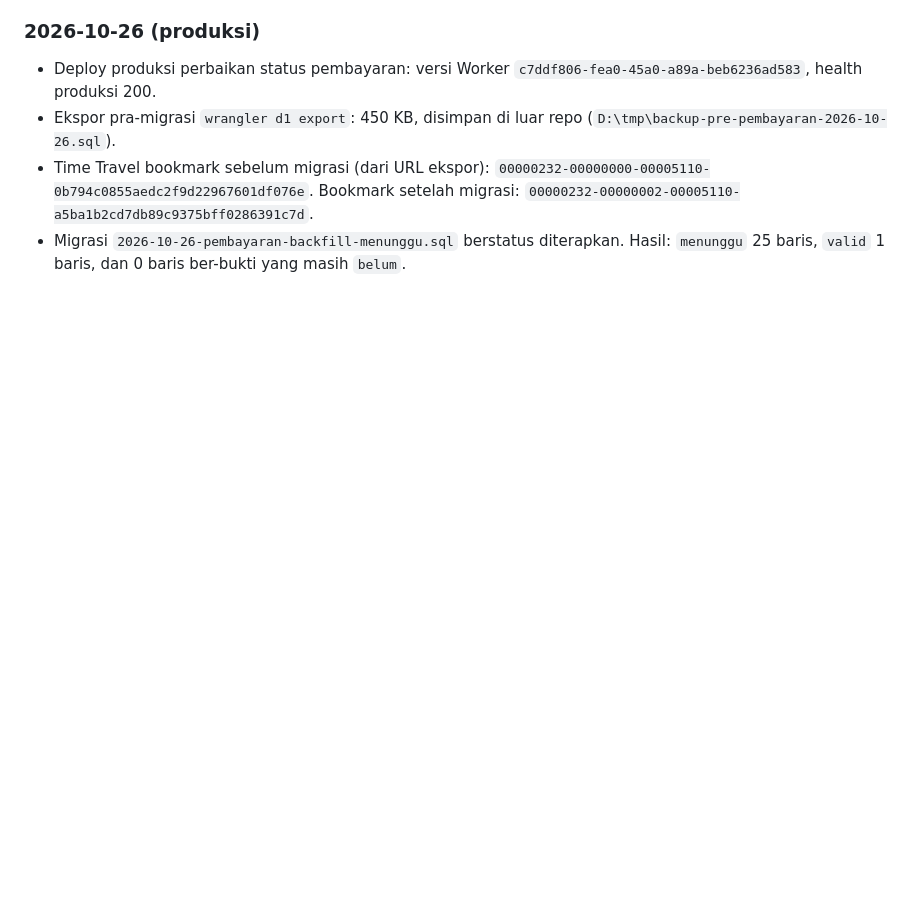
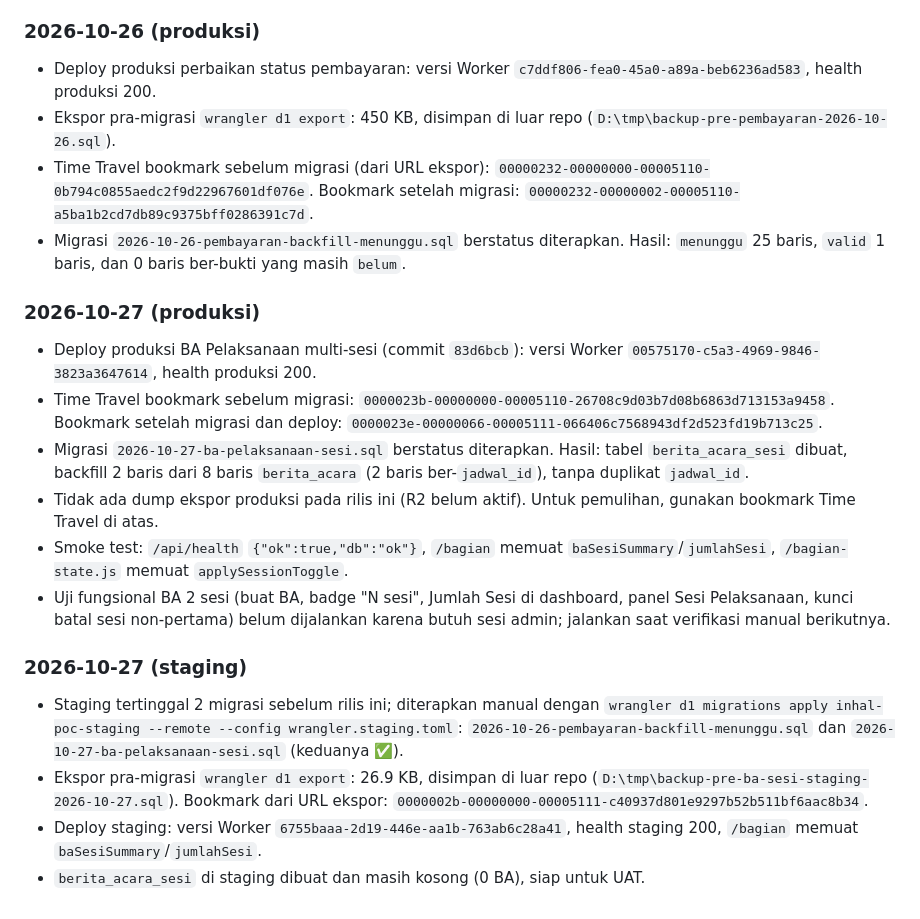
Before and after one commit to Inhal-my/DASHBOARD-INHAL, a Markdown page: docs/ops/backup-restore.md, the part around the change. Drawn GitHub-style; blank space fills up the shorter version.

Commit message:
docs(ops): catat deploy produksi dan staging BA multi-sesi
- produksi: versi Worker 00575170, bookmark Time Travel sebelum/sesudah migrasi, backfill 2 baris

- staging: 2 migrasi tertinggal diterapkan, ekspor pra-migrasi, versi Worker 6755baaa

- catat sisa uji fungsional BA 2 sesi yang butuh sesi admin

```diff
--- a/docs/ops/backup-restore.md
+++ b/docs/ops/backup-restore.md
@@ -248,3 +248,35 @@ Restore in-place dari dump tidak dipakai karena berisiko menghapus data yang leb
 - Migrasi `2026-10-26-pembayaran-backfill-menunggu.sql` berstatus diterapkan.
   Hasil: `menunggu` 25 baris, `valid` 1 baris, dan 0 baris ber-bukti yang
   masih `belum`.
+
+### 2026-10-27 (produksi)
+
+- Deploy produksi BA Pelaksanaan multi-sesi (commit `83d6bcb`): versi Worker
+  `00575170-c5a3-4969-9846-3823a3647614`, health produksi 200.
+- Time Travel bookmark sebelum migrasi:
+  `0000023b-00000000-00005110-26708c9d03b7d08b6863d713153a9458`.
+  Bookmark setelah migrasi dan deploy:
+  `0000023e-00000066-00005111-066406c7568943df2d523fd19b713c25`.
+- Migrasi `2026-10-27-ba-pelaksanaan-sesi.sql` berstatus diterapkan.
+  Hasil: tabel `berita_acara_sesi` dibuat, backfill 2 baris dari 8 baris
+  `berita_acara` (2 baris ber-`jadwal_id`), tanpa duplikat `jadwal_id`.
+- Tidak ada dump ekspor produksi pada rilis ini (R2 belum aktif). Untuk
+  pemulihan, gunakan bookmark Time Travel di atas.
+- Smoke test: `/api/health` `{"ok":true,"db":"ok"}`, `/bagian` memuat
+  `baSesiSummary`/`jumlahSesi`, `/bagian-state.js` memuat `applySessionToggle`.
+- Uji fungsional BA 2 sesi (buat BA, badge "N sesi", Jumlah Sesi di dashboard,
+  panel Sesi Pelaksanaan, kunci batal sesi non-pertama) belum dijalankan karena
+  butuh sesi admin; jalankan saat verifikasi manual berikutnya.
+
+### 2026-10-27 (staging)
+
+- Staging tertinggal 2 migrasi sebelum rilis ini; diterapkan manual dengan
+  `wrangler d1 migrations apply inhal-poc-staging --remote --config wrangler.staging.toml`:
+  `2026-10-26-pembayaran-backfill-menunggu.sql` dan
+  `2026-10-27-ba-pelaksanaan-sesi.sql` (keduanya ✅).
+- Ekspor pra-migrasi `wrangler d1 export`: 26.9 KB, disimpan di luar repo
+  (`D:\tmp\backup-pre-ba-sesi-staging-2026-10-27.sql`). Bookmark dari URL ekspor:
+  `0000002b-00000000-00005111-c40937d801e9297b52b511bf6aac8b34`.
+- Deploy staging: versi Worker `6755baaa-2d19-446e-aa1b-763ab6c28a41`,
+  health staging 200, `/bagian` memuat `baSesiSummary`/`jumlahSesi`.
+- `berita_acara_sesi` di staging dibuat dan masih kosong (0 BA), siap untuk UAT.
```
